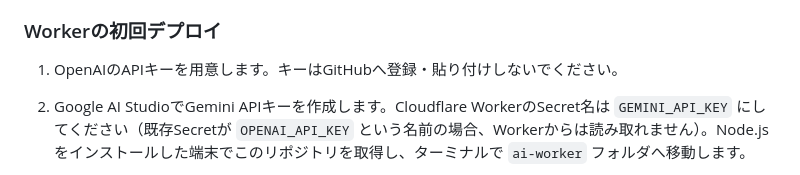
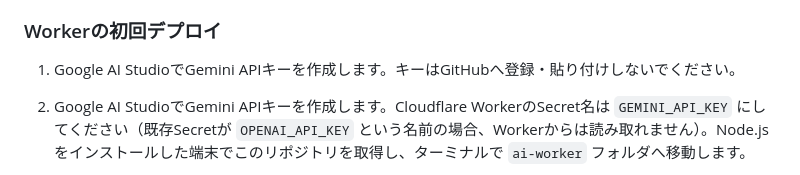
Before and after one commit to naoya-lab/image.search, a Markdown page: README.md, the part around the change. Drawn GitHub-style.

Commit message:
Correct Gemini API key setup instructions

```diff
--- a/README.md
+++ b/README.md
@@ -29,7 +29,7 @@ GitHub Pagesは静的サイトです。Gemini APIキーをHTMLやブラウザ設
 
 ### Workerの初回デプロイ
 
-1. OpenAIのAPIキーを用意します。キーはGitHubへ登録・貼り付けしないでください。
+1. Google AI StudioでGemini APIキーを作成します。キーはGitHubへ登録・貼り付けしないでください。
 2. Google AI StudioでGemini APIキーを作成します。Cloudflare WorkerのSecret名は `GEMINI_API_KEY` にしてください（既存Secretが `OPENAI_API_KEY` という名前の場合、Workerからは読み取れません）。Node.jsをインストールした端末でこのリポジトリを取得し、ターミナルで `ai-worker` フォルダへ移動します。
 3. 次を順に実行します。
 
```
